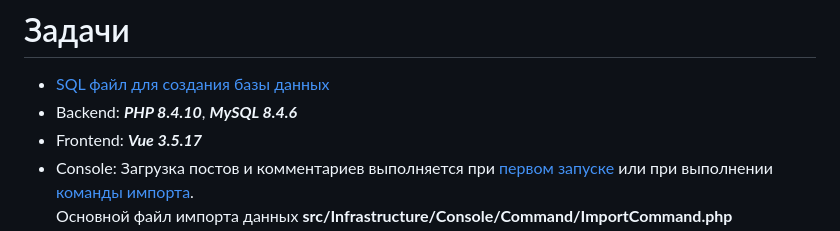
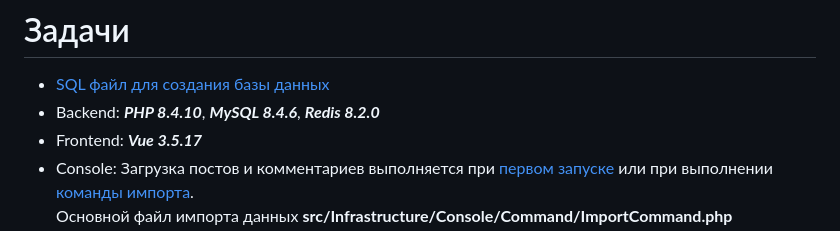
Before and after one commit to matveevartem-dev/attic-test, a Markdown page: README.md, the part around the change. Rendered like a GitHub page.

```diff
--- a/README.md
+++ b/README.md
@@ -6,7 +6,7 @@
 # Задачи
 
 - [SQL файл для создания базы данных](sql_database_create_tables.sql)
-- Backend: ***PHP 8.4.10***, ***MySQL 8.4.6***
+- Backend: ***PHP 8.4.10***, ***MySQL 8.4.6***, ***Redis 8.2.0***
 - Frontend: ***Vue 3.5.17***
 - Console: Загрузка постов и комментариев выполняется при [первом запуске](#title1) или при выполнении [команды импорта](#title6).
   Основной файл импорта данных ****src/Infrastructure/Console/Command/ImportCommand.php****
```
